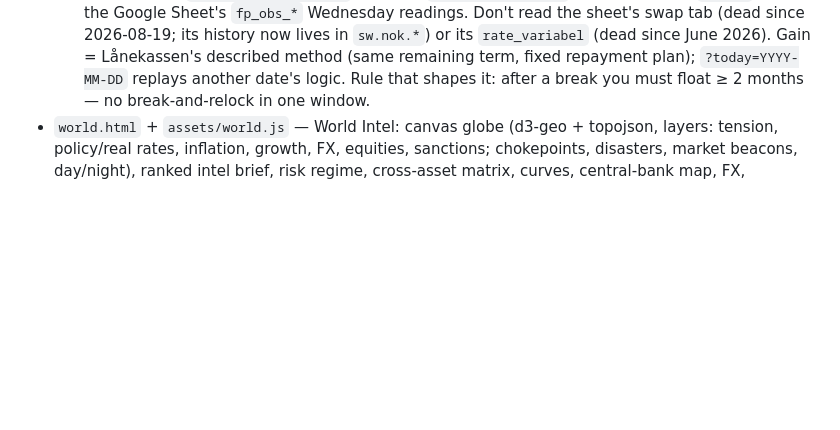
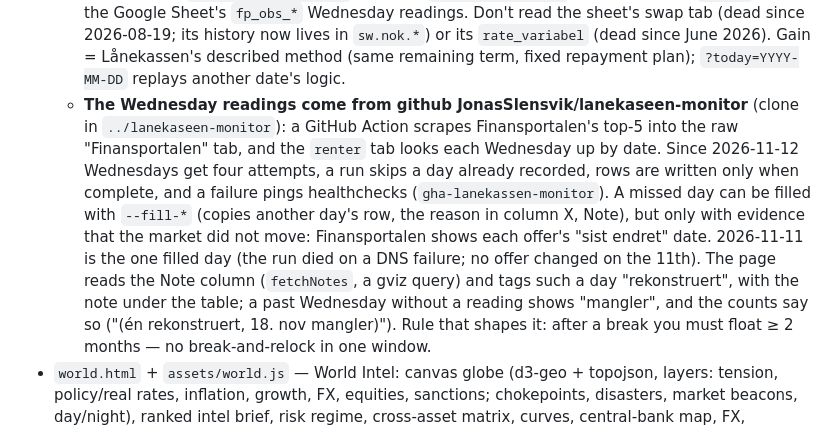
Before and after one commit to JonasSlensvik/Slensvikcom, a Markdown page: CLAUDE.md, the part around the change. Rendered like a GitHub page; blank space fills up the shorter version.

Commit message:
Brief: where fastrente's Wednesday readings come from, and the rekonstruert / mangler markers
Co-Authored-By: Claude Opus 5.5 <noreply@anthropic.com>
Claude-Session: https://claude.ai/code/session_011N5hZkt1Q8rKeEwndza75V

```diff
--- a/CLAUDE.md
+++ b/CLAUDE.md
@@ -110,6 +110,14 @@ backend architecture, scheduled jobs, DB access, and working agreements.
     Sheet's `fp_obs_*` Wednesday readings. Don't read the sheet's swap tab (dead since 2026-08-19; its history now
     lives in `sw.nok.*`) or its `rate_variabel` (dead since June 2026). Gain = Lånekassen's described
   method (same remaining term, fixed repayment plan); `?today=YYYY-MM-DD` replays another date's logic.
+  - **The Wednesday readings come from github JonasSlensvik/lanekaseen-monitor** (clone in `../lanekaseen-monitor`): a GitHub
+    Action scrapes Finansportalen's top-5 into the raw "Finansportalen" tab, and the `renter` tab looks each Wednesday up by
+    date. Since 2026-11-12 Wednesdays get four attempts, a run skips a day already recorded, rows are written only when
+    complete, and a failure pings healthchecks (`gha-lanekassen-monitor`). A missed day can be filled with `--fill-*` (copies
+    another day's row, the reason in column X, Note), but only with evidence that the market did not move: Finansportalen shows
+    each offer's "sist endret" date. 2026-11-11 is the one filled day (the run died on a DNS failure; no offer changed on the
+    11th). The page reads the Note column (`fetchNotes`, a gviz query) and tags such a day "rekonstruert", with the note under
+    the table; a past Wednesday without a reading shows "mangler", and the counts say so ("(én rekonstruert, 18. nov mangler)").
   Rule that shapes it: after a break you must float ≥ 2 months — no break-and-relock in one window.
 - `world.html` + `assets/world.js` — World Intel: canvas globe (d3-geo + topojson, layers: tension,
   policy/real rates, inflation, growth, FX, equities, sanctions; chokepoints, disasters, market beacons,
```
